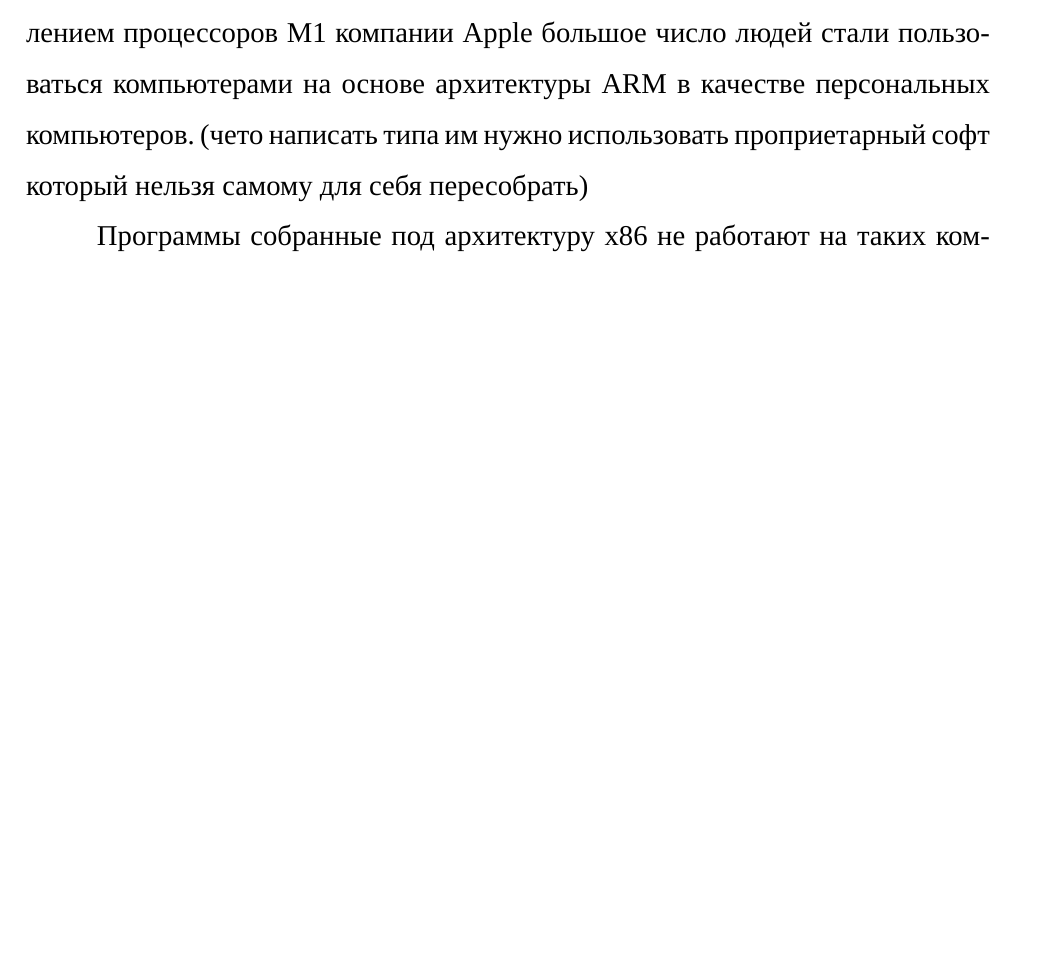
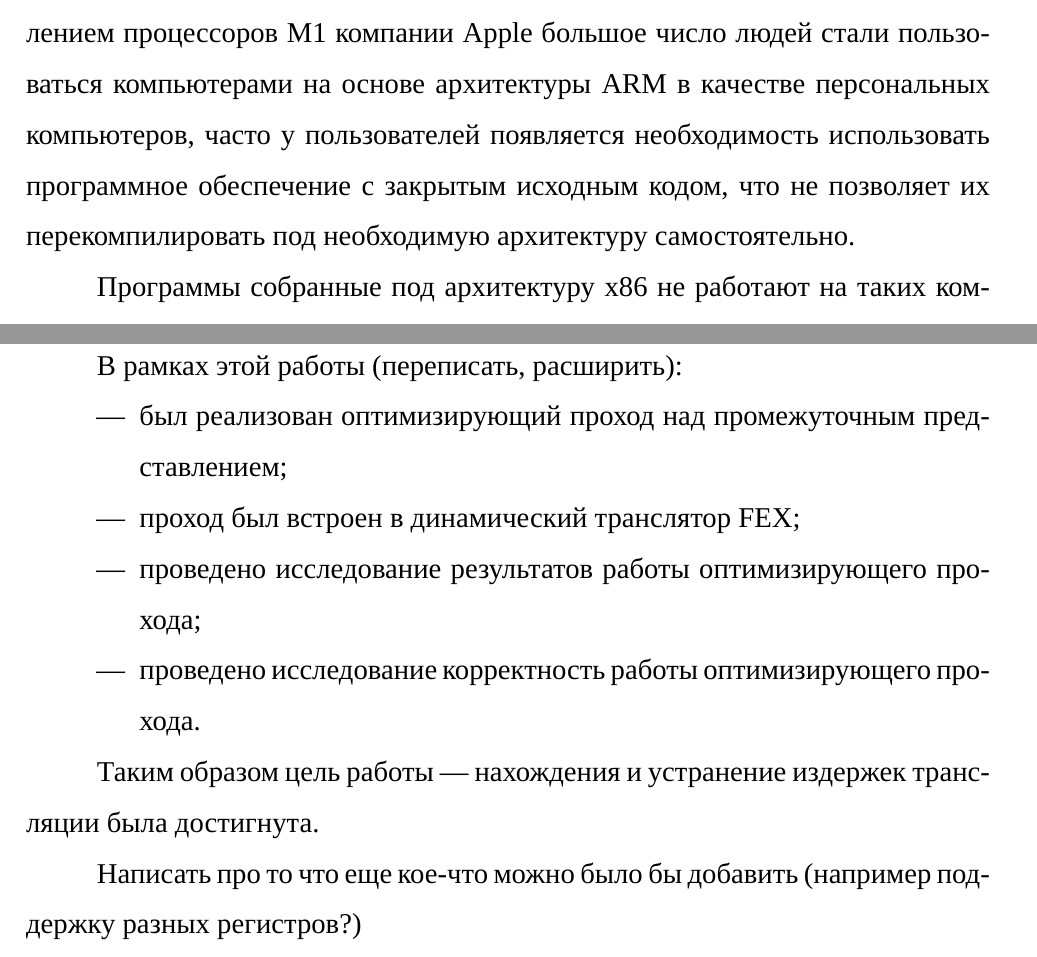
Before and after one commit to CATFELLA/bachelors-thesis, a LaTeX document (docs/main.tex, which reads docs/03-intro.tex, docs/50-conclusion.tex): part of page 7 of 50 before the commit and two parts of pages 7 and 43 of 50 after it, the two joined at a grey line, cut so that both start at the same text, the shorter picture padded with empty space. Compiled offline with XeLaTeX; a missing font is replaced by an installed copy or a similar font; an older LaTeX class or package is replaced by its successor.

Commit message:
some fixes

```diff
--- a/docs/03-intro.tex
+++ b/docs/03-intro.tex
@@ -1,7 +1,7 @@
 \section*{ВВЕДЕНИЕ}
 \addcontentsline{toc}{section}{ВВЕДЕНИЕ}
 
-В 2019 году процессоры архитектуры ARM составляли 34\% от рынка процессоров, при этом занимая 90\% рынка мобильных процессоров \cite{arm_report}. С появлением процессоров M1 компании Apple большое число людей стали пользоваться компьютерами на основе архитектуры ARM в качестве персональных компьютеров. (чето написать типа им нужно использовать проприетарный софт который нельзя самому для себя пересобрать)
+В 2019 году процессоры архитектуры ARM составляли 34\% от рынка процессоров, при этом занимая 90\% рынка мобильных процессоров \cite{arm_report}. С появлением процессоров M1 компании Apple большое число людей стали пользоваться компьютерами на основе архитектуры ARM в качестве персональных компьютеров, часто у пользователей появляется необходимость использовать программное обеспечение с закрытым исходным кодом, что не позволяет их перекомпилировать под необходимую архитектуру самостоятельно.
 
 Программы собранные под архитектуру x86 не работают на таких компьютерах, необходим или статический транслятор, такой как Rosetta 2, или виртуальная машина поддерживающая необходимую архитектуру. Rosetta 2 не транслирует программы не предназначенные для macOS, для запуска программ созданных для Windows или Linux нужно использовать виртуальную машину. Еще одно ограничение статической трансляции --- наличие самомодифицирующегося кода и динамических библиотек, таким образом использование только статической трансляции не запустит любую программу. \cite{fast_bin}
 
--- a/docs/50-conclusion.tex
+++ b/docs/50-conclusion.tex
@@ -1,4 +1,18 @@
 \section*{ЗАКЛЮЧЕНИЕ}
 \addcontentsline{toc}{section}{ЗАКЛЮЧЕНИЕ}
 
+В рамках этой работы (переписать, расширить):
+\begin{itemize}[leftmargin=1.6\parindent]
+	%	\item [---] описать инструменты и технологии используемые для трансляции;
+	%	\item [---] проанализировать издержки трансляции;
+	\item [---] был реализован оптимизирующий проход над промежуточным представлением;
+	\item [---] проход был встроен в динамический транслятор FEX;
+	\item [---] проведено исследование результатов работы оптимизирующего прохода;
+	\item [---] проведено исследование корректность работы оптимизирующего прохода.
+\end{itemize}
+
+Таким образом цель работы --- нахождения и устранение издержек трансляции была достигнута.
+
+Написать про то что еще кое-что можно было бы добавить (например поддержку разных регистров?)
+
 \pagebreak
```
Also changed, not shown: docs/main.tex (+1 -1 lines), docs/main.pdf.
